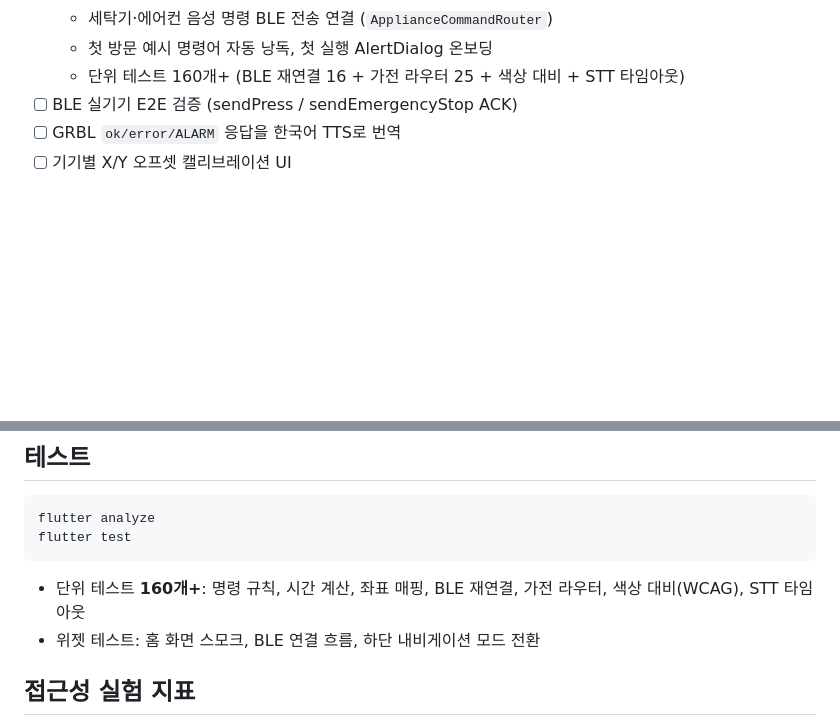
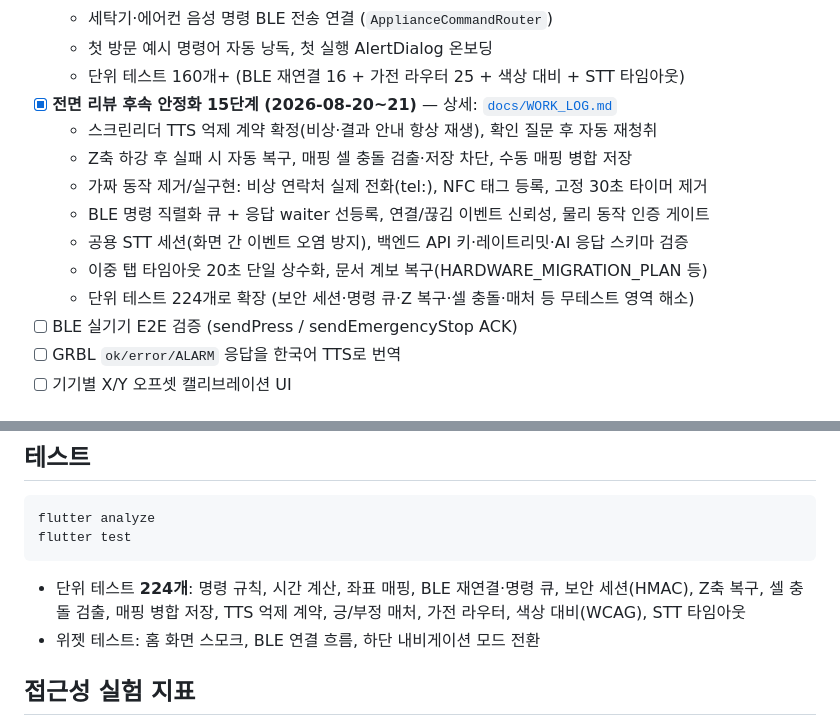
Before and after one commit to Seongwonp/touch_bridge, a Markdown page: README.md, 2 parts joined by grey strips. GitHub-like rendering; blank space fills up the shorter version.

Commit message:
docs: README 개발 현황에 안정화 15단계 반영, 테스트 수 224개로 갱신

````diff
--- a/README.md
+++ b/README.md
@@ -307,6 +307,14 @@ G0 Z5 F200
   - 세탁기·에어컨 음성 명령 BLE 전송 연결 (`ApplianceCommandRouter`)
   - 첫 방문 예시 명령어 자동 낭독, 첫 실행 AlertDialog 온보딩
   - 단위 테스트 160개+ (BLE 재연결 16 + 가전 라우터 25 + 색상 대비 + STT 타임아웃)
+- [x] **전면 리뷰 후속 안정화 15단계 (2026-08-20~21)** — 상세: [`docs/WORK_LOG.md`](docs/WORK_LOG.md)
+  - 스크린리더 TTS 억제 계약 확정(비상·결과 안내 항상 재생), 확인 질문 후 자동 재청취
+  - Z축 하강 후 실패 시 자동 복구, 매핑 셀 충돌 검출·저장 차단, 수동 매핑 병합 저장
+  - 가짜 동작 제거/실구현: 비상 연락처 실제 전화(tel:), NFC 태그 등록, 고정 30초 타이머 제거
+  - BLE 명령 직렬화 큐 + 응답 waiter 선등록, 연결/끊김 이벤트 신뢰성, 물리 동작 인증 게이트
+  - 공용 STT 세션(화면 간 이벤트 오염 방지), 백엔드 API 키·레이트리밋·AI 응답 스키마 검증
+  - 이중 탭 타임아웃 20초 단일 상수화, 문서 계보 복구(HARDWARE_MIGRATION_PLAN 등)
+  - 단위 테스트 224개로 확장 (보안 세션·명령 큐·Z 복구·셀 충돌·매처 등 무테스트 영역 해소)
 - [ ] BLE 실기기 E2E 검증 (sendPress / sendEmergencyStop ACK)
 - [ ] GRBL `ok/error/ALARM` 응답을 한국어 TTS로 번역
 - [ ] 기기별 X/Y 오프셋 캘리브레이션 UI
@@ -335,7 +343,8 @@ flutter analyze
 flutter test
 ```
 
-- 단위 테스트 **160개+**: 명령 규칙, 시간 계산, 좌표 매핑, BLE 재연결, 가전 라우터, 색상 대비(WCAG), STT 타임아웃
+- 단위 테스트 **224개**: 명령 규칙, 시간 계산, 좌표 매핑, BLE 재연결·명령 큐, 보안 세션(HMAC),
+  Z축 복구, 셀 충돌 검출, 매핑 병합 저장, TTS 억제 계약, 긍/부정 매처, 가전 라우터, 색상 대비(WCAG), STT 타임아웃
 - 위젯 테스트: 홈 화면 스모크, BLE 연결 흐름, 하단 내비게이션 모드 전환
 
 ## 접근성 실험 지표
````
